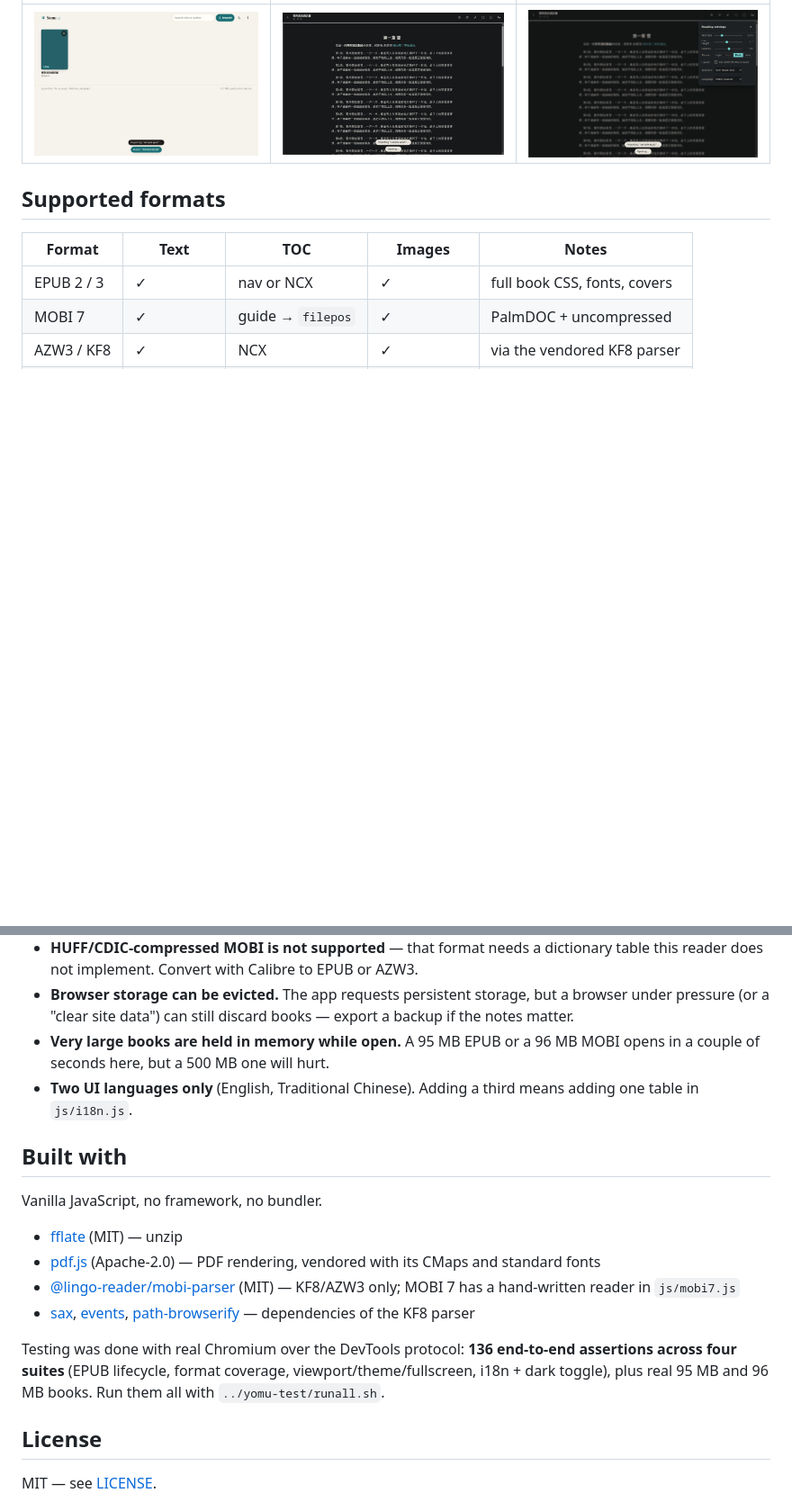
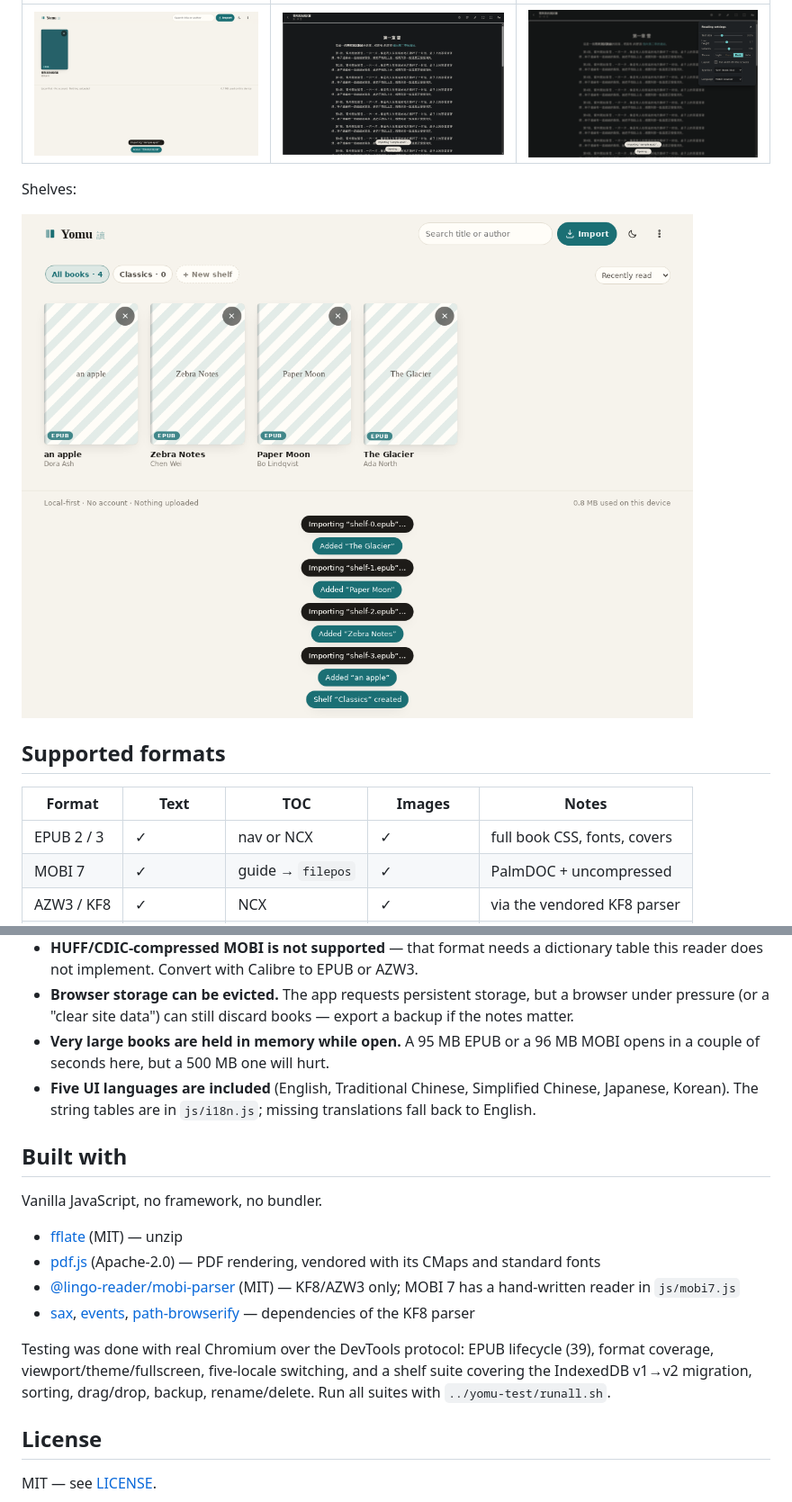
Before and after one commit to Hufung/yomu, a Markdown page: README.md, 2 parts joined by grey strips. Shown at 90% size. Drawn GitHub-style; pictures changed too: docs/screenshots/16-shelves.png (added); blank space fills up the shorter version.

Commit message:
Add shelves and four more UI languages

```diff
--- a/README.md
+++ b/README.md
@@ -56,6 +57,10 @@ English UI:
 | --- | --- | --- |
 | ![EN library](docs/screenshots/13-library-en.png) | ![EN dark](docs/screenshots/14-reader-dark-en.png) | ![EN settings](docs/screenshots/15-settings-en.png) |
 
+Shelves:
+
+![Shelf chips, create-shelf control and sort picker](docs/screenshots/16-shelves.png)
+
 ## Supported formats
 
 | Format | Text | TOC | Images | Notes |
@@ -117,7 +127,7 @@ Everything stays on the device. The only network requests the app ever makes are
 - **HUFF/CDIC-compressed MOBI is not supported** — that format needs a dictionary table this reader does not implement. Convert with Calibre to EPUB or AZW3.
 - **Browser storage can be evicted.** The app requests persistent storage, but a browser under pressure (or a "clear site data") can still discard books — export a backup if the notes matter.
 - **Very large books are held in memory while open.** A 95 MB EPUB or a 96 MB MOBI opens in a couple of seconds here, but a 500 MB one will hurt.
-- **Two UI languages only** (English, Traditional Chinese). Adding a third means adding one table in `js/i18n.js`.
+- **Five UI languages are included** (English, Traditional Chinese, Simplified Chinese, Japanese, Korean). The string tables are in `js/i18n.js`; missing translations fall back to English.
 
 ## Built with
 
@@ -128,7 +138,7 @@ Vanilla JavaScript, no framework, no bundler.
 - [@lingo-reader/mobi-parser](js/vendor/mobi/LICENSE-lingo-mobi) (MIT) — KF8/AZW3 only; MOBI 7 has a hand-written reader in `js/mobi7.js`
 - [sax](js/vendor/mobi/LICENSE-sax), [events](js/vendor/mobi/LICENSE-events), [path-browserify](js/vendor/mobi/LICENSE-path-browserify) — dependencies of the KF8 parser
 
-Testing was done with real Chromium over the DevTools protocol: **136 end-to-end assertions across four suites** (EPUB lifecycle, format coverage, viewport/theme/fullscreen, i18n + dark toggle), plus real 95 MB and 96 MB books. Run them all with `../yomu-test/runall.sh`.
+Testing was done with real Chromium over the DevTools protocol: EPUB lifecycle (39), format coverage, viewport/theme/fullscreen, five-locale switching, and a shelf suite covering the IndexedDB v1→v2 migration, sorting, drag/drop, backup, rename/delete. Run all suites with `../yomu-test/runall.sh`.
 
 ## License
 
```
Also changed, not shown: other parts of README.md (+9 -3 lines), 6 other files.
